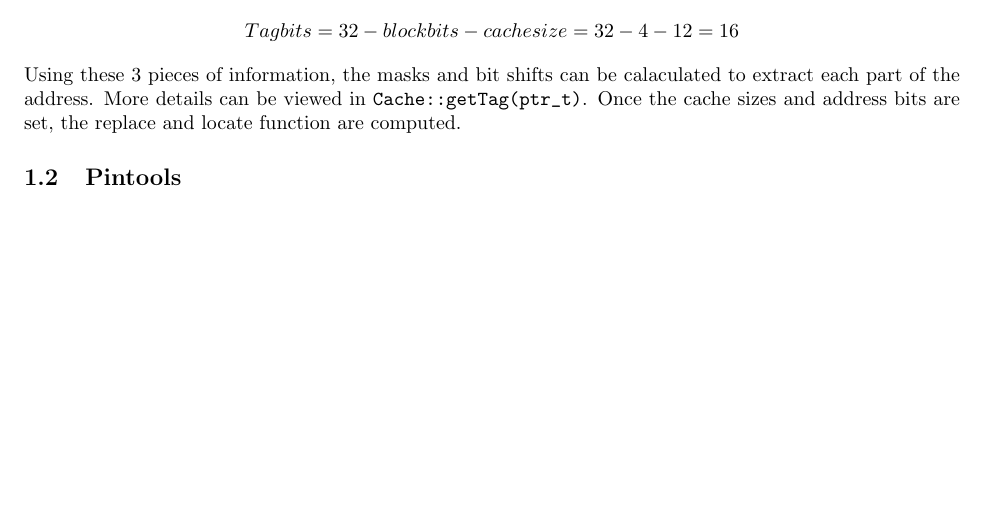
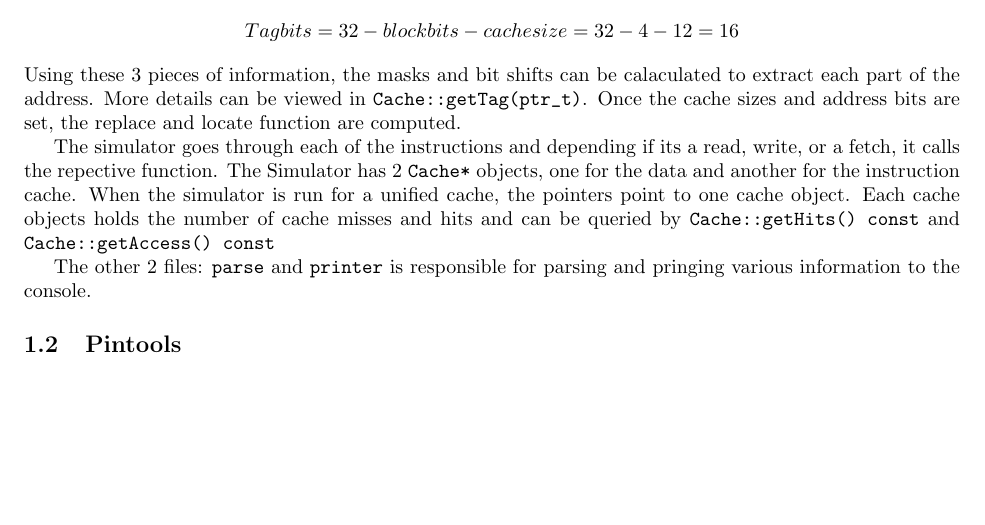
Before and after one commit to aryan-gupta/ECGR4181, a LaTeX problem sheet (HW1/latex/report.tex): part of page 5 of 5, cut so that both start at the same text. Compiled offline with pdfLaTeX.

Commit message:
Update Report

```diff
--- a/HW1/latex/report.tex
+++ b/HW1/latex/report.tex
@@ -113,7 +113,10 @@ cat ../../project/trace.din | ./dineroIV -l1-usize <CACHE_SIZE> -l1-ubsize <BLOC
 			The rest of the 32 bits are the tag.
 			\[ Tag bits = 32 - blockbits - cachesize = 32 - 4 - 12 = 16 \]
 			Using these 3 pieces of information, the masks and bit shifts can be calaculated to extract each part of the address. More details can be viewed in \verb|Cache::getTag(ptr_t)|. Once the cache sizes and address bits are set, the replace and locate function are computed.
-
+			\par
+			The simulator goes through each of the instructions and depending if its a read, write, or a fetch, it calls the repective function. The Simulator has 2 \verb|Cache*| objects, one for the data and another for the instruction cache. When the simulator is run for a unified cache, the pointers point to one cache object. Each cache objects holds the number of cache misses and hits and can be queried by \verb|Cache::getHits() const| and \verb|Cache::getAccess() const|
+			\par
+			The other 2 files: \verb|parse| and \verb|printer| is responsible for parsing and pringing various information to the console.
 
 	\subsection{Pintools}
 
```
